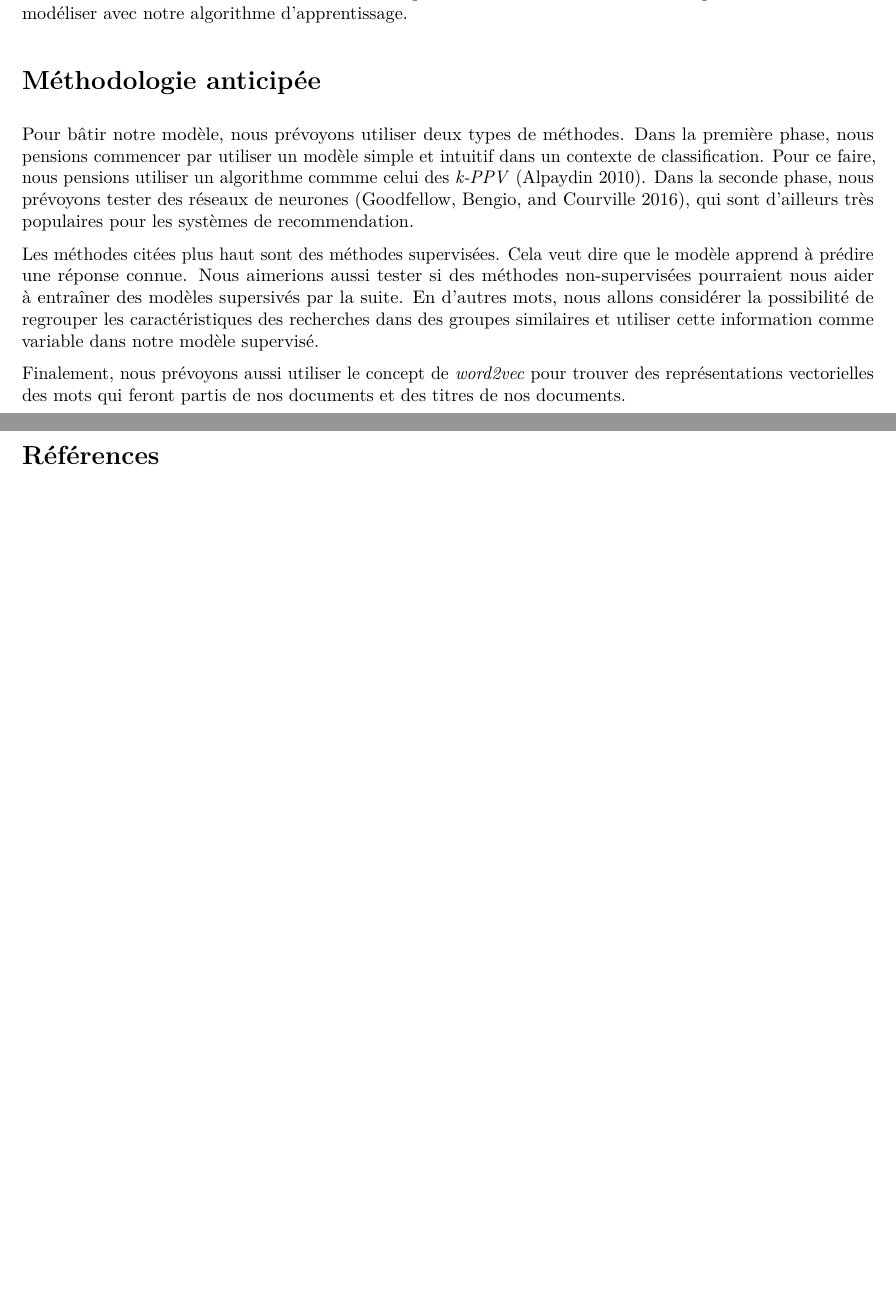
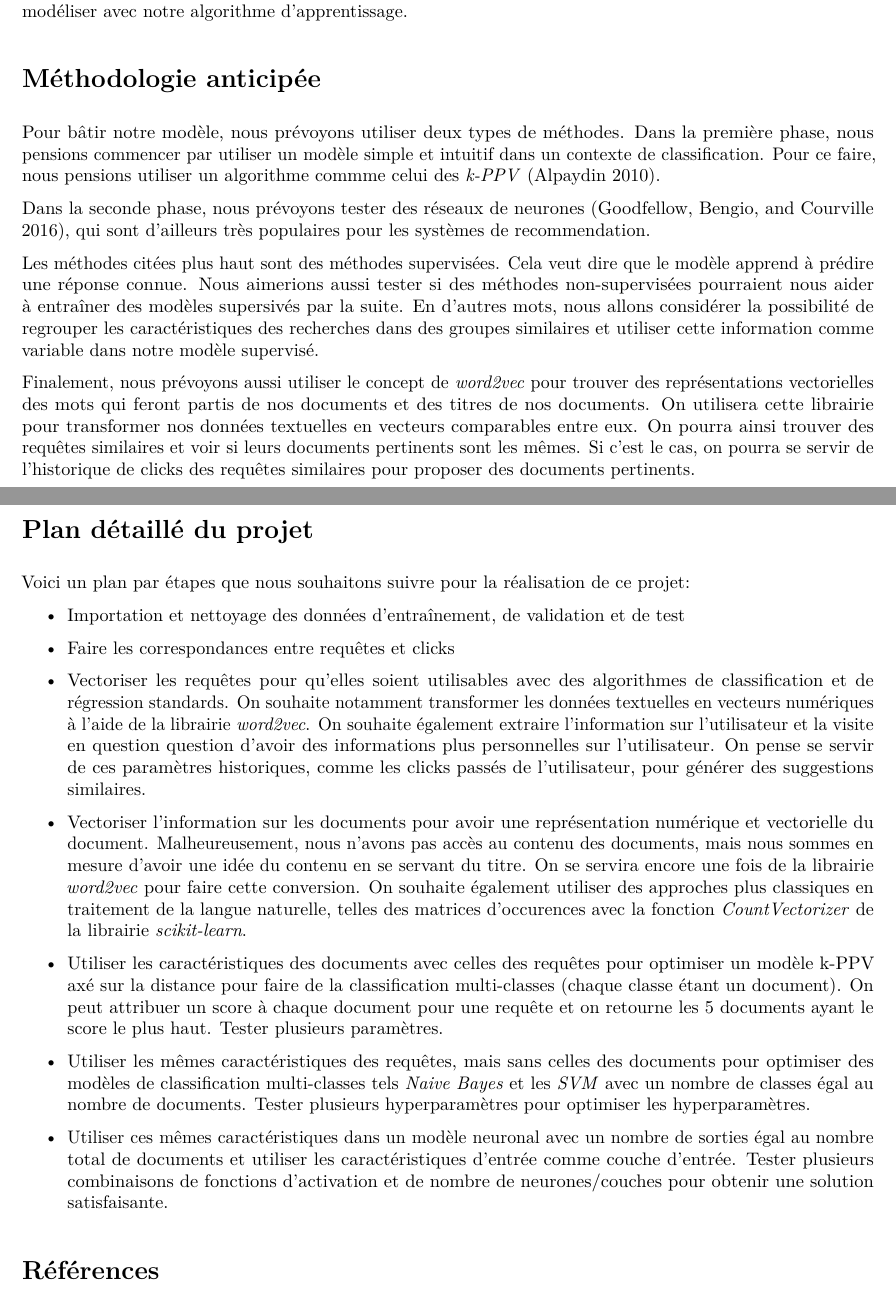
Before and after one commit to stecaron/projet-gif-7005, an R Markdown document (documents/proposition/proposition-projet.Rmd): two parts of pages 1 and 2 of 2, joined at a grey line, cut so that both start at the same text, the shorter picture padded with empty space. The pictures show the output file documents/proposition/proposition-projet.pdf that the author committed with the source.

Commit message:
Modification de la proposition de projet
Ajout des grandes étapes du projet pour structurer le travail et
envoyer cela dans MonPortail avant la date limite

```diff
--- a/documents/proposition/proposition-projet.Rmd
+++ b/documents/proposition/proposition-projet.Rmd
@@ -25,10 +25,30 @@ De plus, nous aurons accès aux clics effectués par l'utilisateur en réponse
 
 # Méthodologie anticipée
 
-Pour bâtir notre modèle, nous prévoyons utiliser deux types de méthodes. Dans la première phase, nous pensions commencer par utiliser un modèle simple et intuitif dans un contexte de classification. Pour ce faire, nous pensions utiliser un algorithme commme celui des *k-PPV* [@Alpaydin:2010:IML:1734076]. Dans la seconde phase, nous prévoyons tester des réseaux de neurones [@Goodfellow-et-al-2016], qui sont d'ailleurs très populaires pour les systèmes de recommendation.
+Pour bâtir notre modèle, nous prévoyons utiliser deux types de méthodes. Dans la première phase, nous pensions commencer par utiliser un modèle simple et intuitif dans un contexte de classification. Pour ce faire, nous pensions utiliser un algorithme commme celui des *k-PPV* [@Alpaydin:2010:IML:1734076].
+
+Dans la seconde phase, nous prévoyons tester des réseaux de neurones [@Goodfellow-et-al-2016], qui sont d'ailleurs très populaires pour les systèmes de recommendation.
 
 Les méthodes citées plus haut sont des méthodes supervisées. Cela veut dire que le modèle apprend à prédire une réponse connue. Nous aimerions aussi tester si des méthodes non-supervisées pourraient nous aider à entraîner des modèles supersivés par la suite. En d'autres mots, nous allons considérer la possibilité de regrouper les caractéristiques des recherches dans des groupes similaires et utiliser cette information comme variable dans notre modèle supervisé.
 
-Finalement, nous prévoyons aussi utiliser le concept de *word2vec* pour trouver des représentations vectorielles des mots qui feront partis de nos documents et des titres de nos documents.
+Finalement, nous prévoyons aussi utiliser le concept de *word2vec* pour trouver des représentations vectorielles des mots qui feront partis de nos documents et des titres de nos documents. On utilisera cette librairie pour transformer nos données textuelles en vecteurs comparables entre eux. On pourra ainsi trouver des requêtes similaires et voir si leurs documents pertinents sont les mêmes. Si c'est le cas, on pourra se servir de l'historique de clicks des requêtes similaires pour proposer des documents pertinents.
+
+# Plan détaillé du projet
+
+Voici un plan par étapes que nous souhaitons suivre pour la réalisation de ce projet:
+
++ Importation et nettoyage des données d'entraînement, de validation et de test
+
++ Faire les correspondances entre requêtes et clicks
+
++ Vectoriser les requêtes pour qu'elles soient utilisables avec des algorithmes de classification et de régression standards. On souhaite notamment transformer les données textuelles en vecteurs numériques à l'aide de la librairie *word2vec*. On souhaite également extraire l'information sur l'utilisateur et la visite en question question d'avoir des informations plus personnelles sur l'utilisateur. On pense se servir de ces paramètres historiques, comme les clicks passés de l'utilisateur, pour générer des suggestions similaires.
+
++ Vectoriser l'information sur les documents pour avoir une représentation numérique et vectorielle du document. Malheureusement, nous n'avons pas accès au contenu des documents, mais nous sommes en mesure d'avoir une idée du contenu en se servant du titre. On se servira encore une fois de la librairie *word2vec* pour faire cette conversion. On souhaite également utiliser des approches plus classiques en traitement de la langue naturelle, telles des matrices d'occurences avec la fonction *CountVectorizer* de la librairie *scikit-learn*.
+
++ Utiliser les caractéristiques des documents avec celles des requêtes pour optimiser un modèle k-PPV axé sur la distance pour faire de la classification multi-classes (chaque classe étant un document). On peut attribuer un score à chaque document pour une requête et on retourne les 5 documents ayant le score le plus haut. Tester plusieurs paramètres.
+
++ Utiliser les mêmes caractéristiques des requêtes, mais sans celles des documents pour optimiser des modèles de classification multi-classes tels *Naive Bayes* et les *SVM* avec un nombre de classes égal au nombre de documents. Tester plusieurs hyperparamètres pour optimiser les hyperparamètres.
+
++ Utiliser ces mêmes caractéristiques dans un modèle neuronal avec un nombre de sorties égal au nombre total de documents et utiliser les caractéristiques d'entrée comme couche d'entrée. Tester plusieurs combinaisons de fonctions d'activation et de nombre de neurones/couches pour obtenir une solution satisfaisante.
 
 # Références
```
Also changed, not shown: documents/proposition/proposition-projet.pdf.
